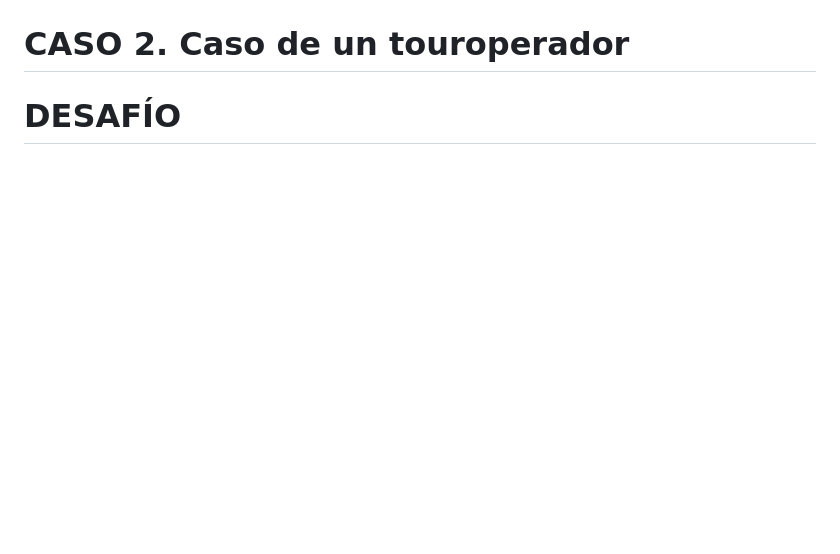
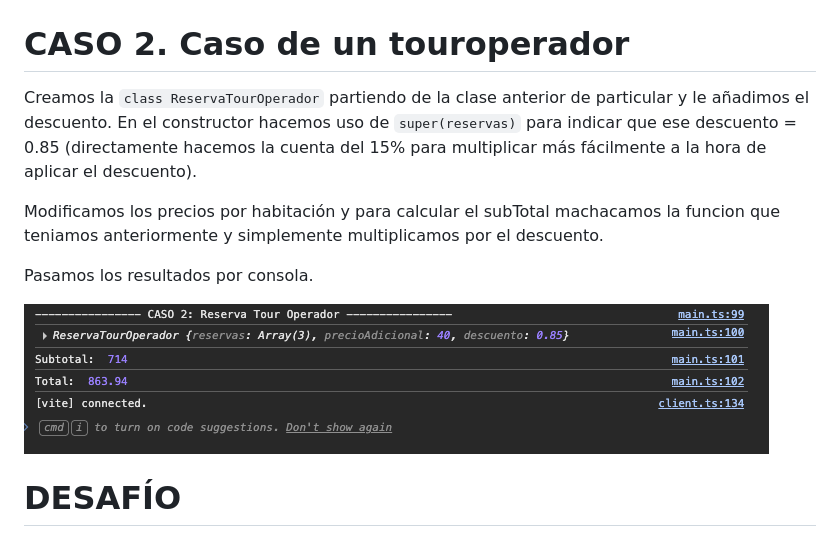
Before and after one commit to aimolina2/bootcampjs-modulo12-clases, a Markdown page: README.md, the part around the change. GitHub-like rendering; pictures changed too: images/caso-2.png (added); blank space fills up the shorter version.

Commit message:
caso 2 ready

```diff
--- a/README.md
+++ b/README.md
@@ -32,4 +32,12 @@ Pasamos los resultados por consola.
 
 # CASO 2. Caso de un touroperador
 
+Creamos la `class ReservaTourOperador` partiendo de la clase anterior de particular y le añadimos el descuento. En el constructor hacemos uso de `super(reservas)` para indicar que ese descuento = 0.85 (directamente hacemos la cuenta del 15% para multiplicar más fácilmente a la hora de aplicar el descuento).
+
+Modificamos los precios por habitación y para calcular el subTotal machacamos la funcion que teniamos anteriormente y simplemente multiplicamos por el descuento.
+
+Pasamos los resultados por consola.
+
+<img src=images/caso-2.png alt="caso 1">
+
 # DESAFÍO
```
Also changed, not shown: 1 other file.
